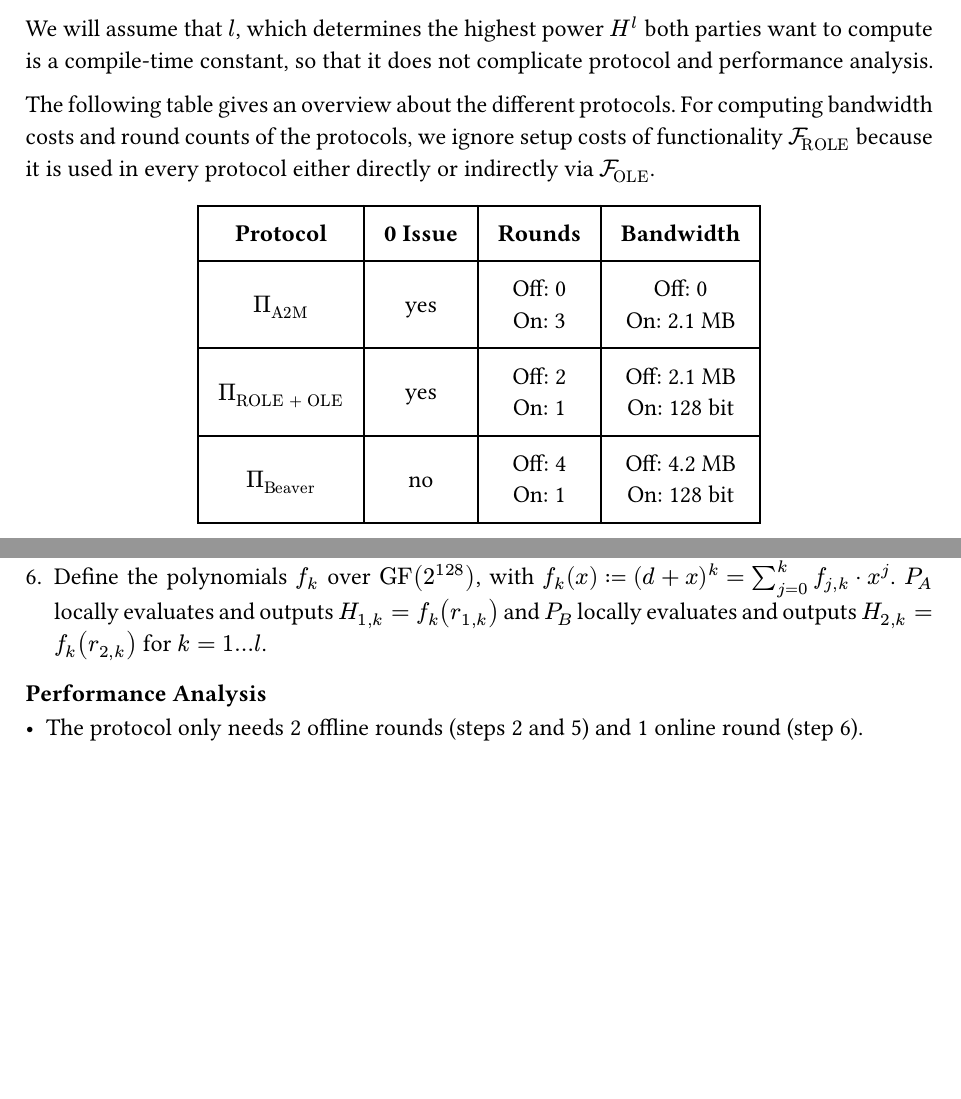
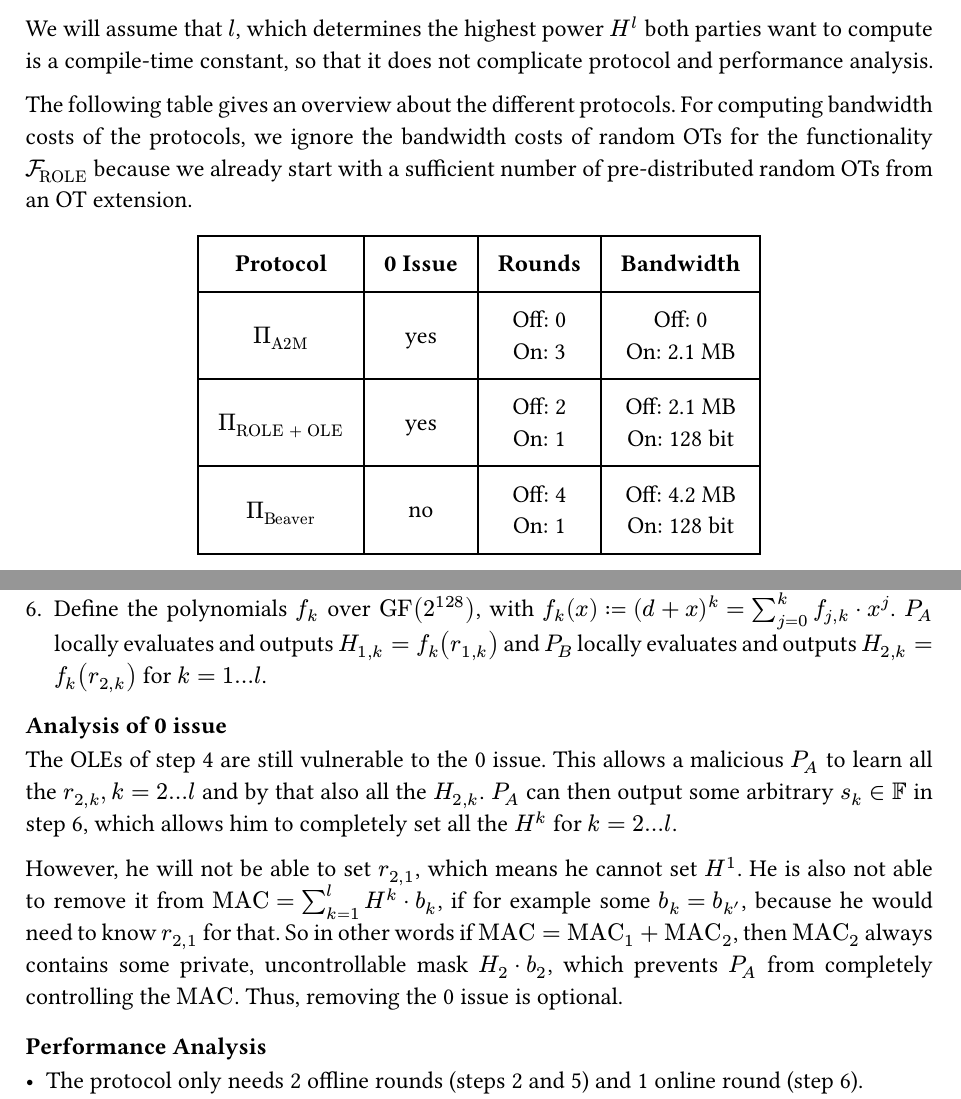
Before and after one commit to tlsnotary/docs-mdbook, a Typst document (research/ghash.typ): two parts of pages 1 and 2 of 3, joined at a grey line, cut so that both start at the same text, the shorter picture padded with empty space. Compiled offline with Typst 0.15.

Commit message:
Add analysis of 0 issue in PI_ROLE+OLE

```diff
--- a/research/ghash.typ
+++ b/research/ghash.typ
@@ -29,9 +29,9 @@ to compute is a compile-time constant, so that it does not complicate protocol
 and performance analysis.
 
 The following table gives an overview about the different protocols. For
-computing bandwidth costs and round counts of the protocols, we ignore setup
-costs of functionality $cal(F)_"ROLE"$ because it is used in every protocol
-either directly or indirectly via $cal(F)_"OLE"$.
+computing bandwidth costs of the protocols, we ignore the bandwidth costs of
+random OTs for the functionality $cal(F)_"ROLE"$ because we already start with
+a sufficient number of pre-distributed random OTs from an OT extension.
 
 #align(center)[
   #table(
@@ -126,6 +126,18 @@ powers of $H$.
   and outputs $H_(1,k) = f_k (r_(1,k))$ and $P_B$ locally evaluates and outputs
   $H_(2,k) = f_k (r_(2,k))$ for $k = 1...l$.
 
+==== Analysis of 0 issue
+The OLEs of step 4 are still vulnerable to the 0 issue. This allows a malicious
+$P_A$ to learn all the $r_(2,k), k = 2...l$ and by that also all the $H_(2,k)$.
+$P_A$ can then output some arbitrary $s_k in bb(F)$ in step 6, which allows him to
+completely set all the $H^k$ for $k = 2...l$.
+
+However, he will not be able to set $r_(2,1)$, which means he cannot set $H^1$. He
+is also not able to remove it from $"MAC" = sum_(k=1)^l H^k dot b_k$, if for example
+some $b_k = b_(k')$, because he would need to know $r_(2,1)$ for that. So in
+other words if $"MAC" = "MAC"_1 + "MAC"_2$, then $"MAC"_2$ always contains some private,
+uncontrollable mask $H_2 dot b_2$, which prevents $P_A$ from completely
+controlling the $"MAC"$. Thus, removing the 0 issue is optional.
 
 ==== Performance Analysis
 
@@ -145,7 +157,7 @@ randomly and compute the higher powers of additive shares with
 $cal(F)_"Beaver"$. This protocol does not suffer from the 0 issue.
 
 
-==== Protocol $Pi_"Beaver"$
+==== Protocol $Pi_"Beaver"^l$
 
 + Both parties sample a random field element. $P_A$ samples $r_1 arrow.l
   "GF"(2^128)$ and $P_B$ samples $r_1 arrow.l "GF"(2^128)$.
```
Also changed, not shown: research/ghash.typ (2 more changed lines).
